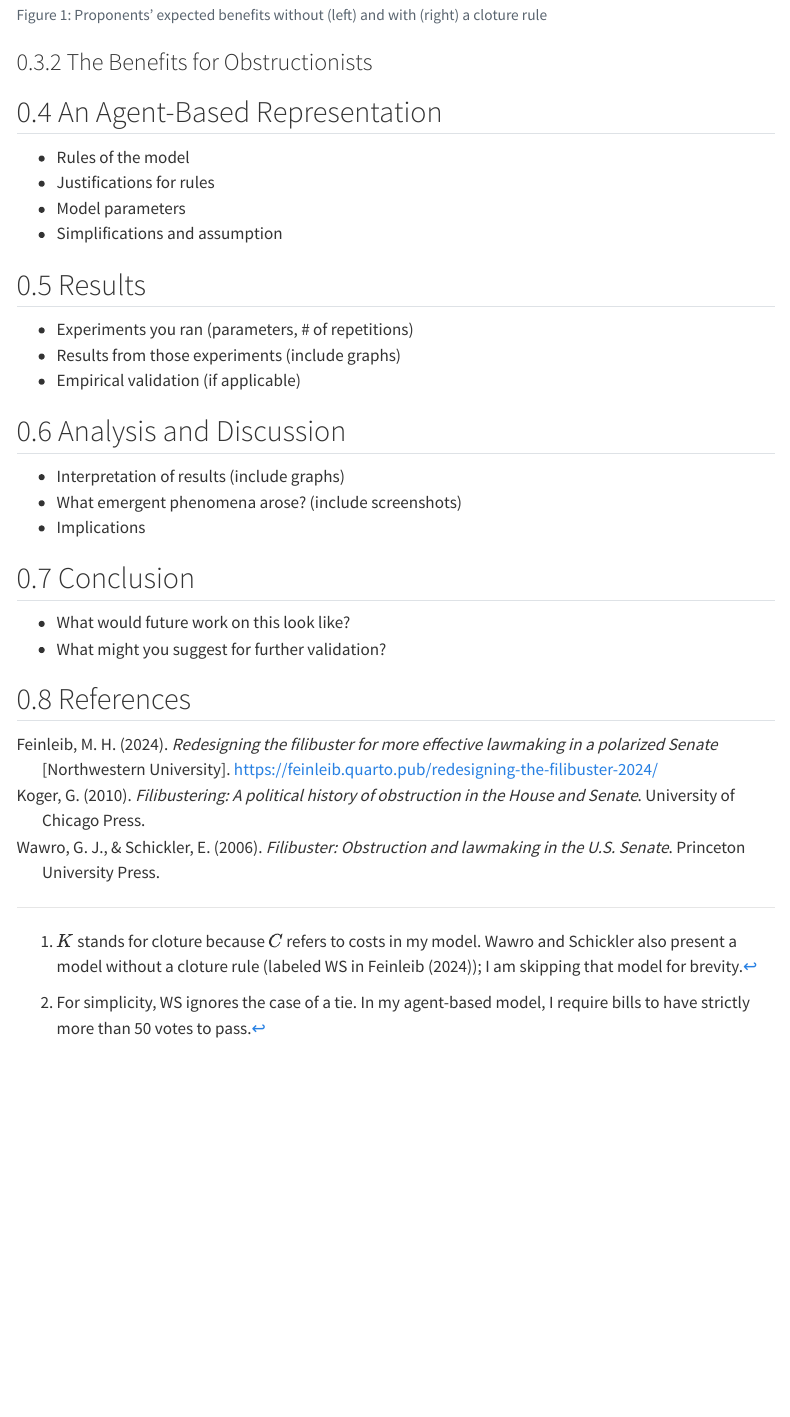
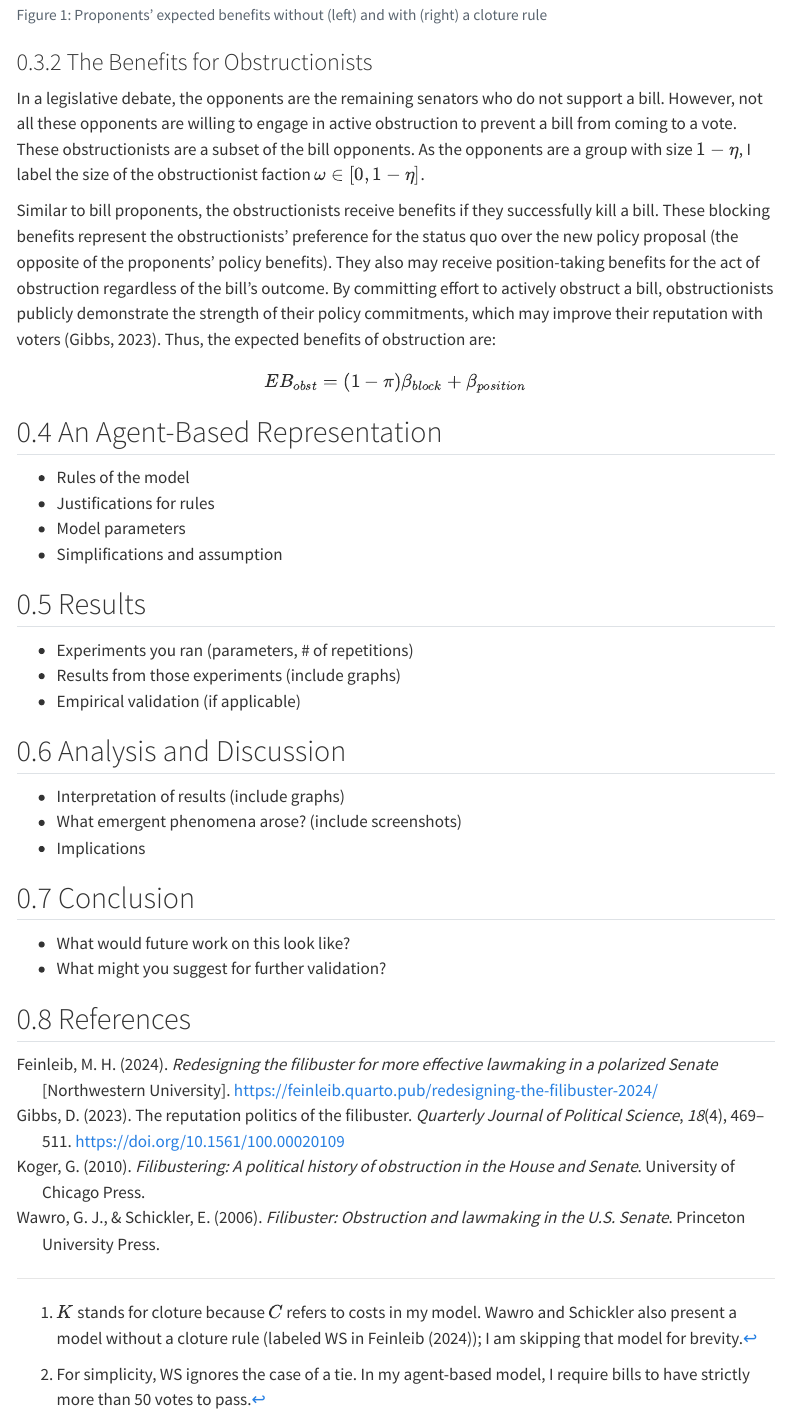
Before and after one commit to feinleib/Senate-Coalitions-ABM, a Quarto document (senate_coalitions_final_paper.qmd): the page in a window 1100 px wide, from 2960 px down. Rendered offline with R 4.5, knitr and Pandoc in place of Quarto, with nearby package versions; menus at the side of the page are left out.

Commit message:
Start obstructionist benefits

````diff
--- a/senate_coalitions_final_paper.qmd
+++ b/senate_coalitions_final_paper.qmd
@@ -256,6 +256,13 @@ plot_eb_k(alpha = 0.25, alpha_star = 0.1, k = 0.60)
 ```
 
 ### The Benefits for Obstructionists
+In a legislative debate, the opponents are the remaining senators who do not support a bill. However, not all these opponents are willing to engage in active obstruction to prevent a bill from coming to a vote.
+These obstructionists are a subset of the bill opponents. As the opponents are a group with size $1 − \eta$, I label the size of the obstructionist faction $\omega \in [0, 1 − \eta]$.
+
+Similar to bill proponents, the obstructionists receive benefits if they successfully kill a bill. These blocking benefits represent the obstructionists' preference for the status quo over the new policy proposal (the opposite of the proponents' policy benefits). They also may receive position-taking benefits for the act of obstruction regardless of the bill's outcome. By committing effort to actively obstruct a bill, obstructionists publicly demonstrate the strength of their policy commitments, which may improve their reputation with voters [@gibbsReputationPoliticsFilibuster2023]. Thus, the expected benefits of obstruction are:
+$$
+EB_{obst} = (1 - \pi)\beta_{block} + \beta_{position}
+$$
 
 
 ## An Agent-Based Representation
````
